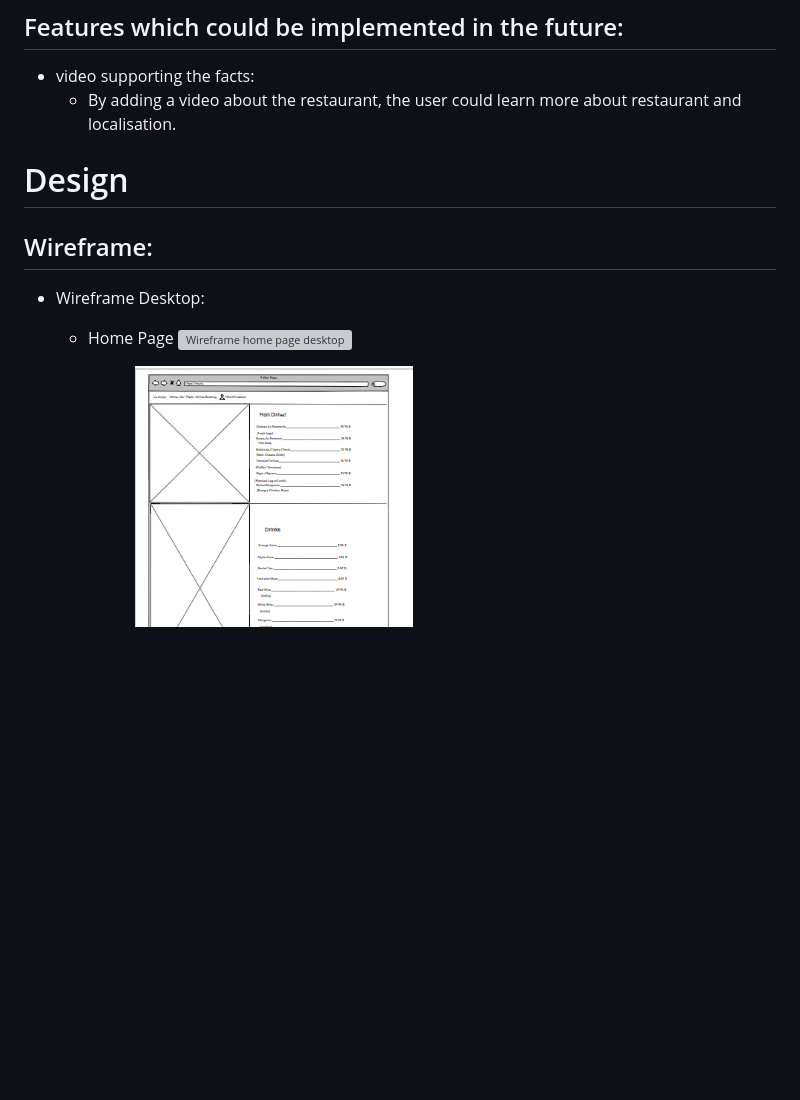
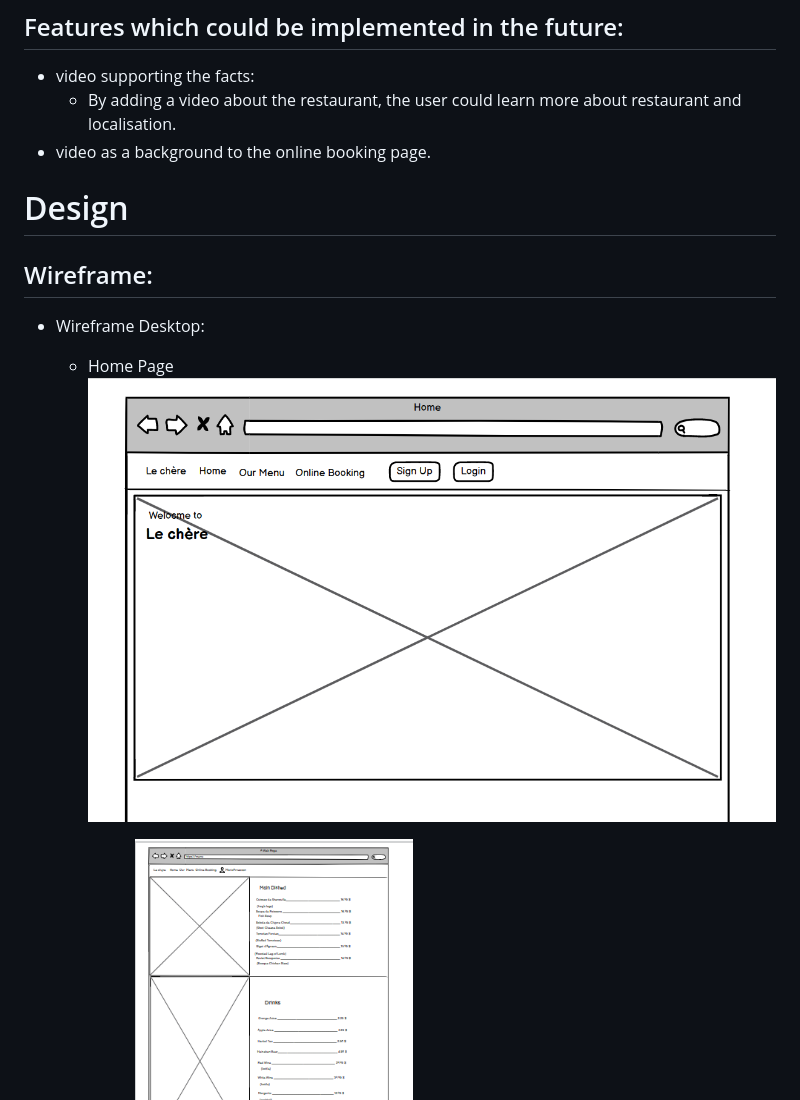
Before and after one commit to MariaJoannaArnesson/restaurant_booking_system, a Markdown page: README.md, the part around the change. Rendered like a GitHub page; pictures changed too: static/images/wireframes_homepage.png (added); blank space fills up the shorter version; grey boxes are pictures that could not be loaded.

Commit message:
Added image to wireframes home page on README.md

```diff
--- a/README.md
+++ b/README.md
@@ -171,12 +171,12 @@ Home Page - about a chef to the restaurant
 ## Features which could be implemented in the future:
 - video supporting the facts:
     - By adding a video about the restaurant, the user could learn more about restaurant and localisation.
-
+- video as a background to the online booking page.
 # Design
 ## Wireframe:
 - Wireframe Desktop:
     - Home Page
-    ![Wireframe home page desktop]()
+    ![Wireframe home page desktop](static/images/wireframes_homepage.png)
 
     - Menu
     ![Wireframe menu desktop](static/images/wireframe_menu_deskopt.png)
```
